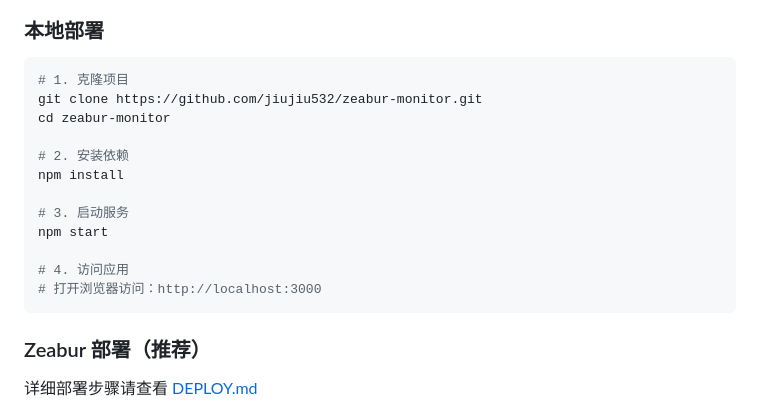
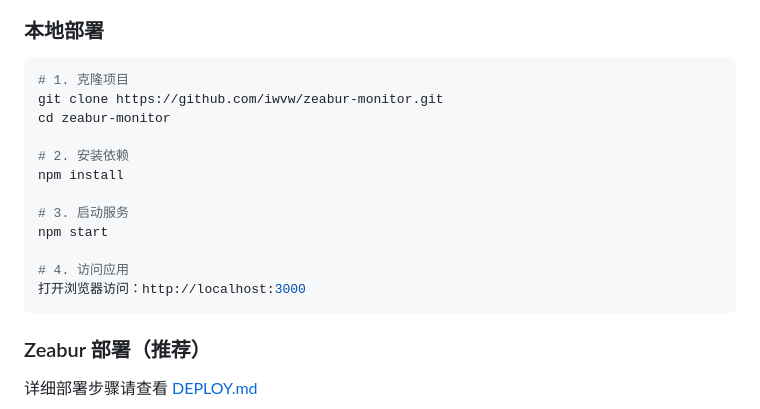
Before and after one commit to WXKYW/Multi-Manager, a Markdown page: README.md, the part around the change. Drawn GitHub-style.

Commit message:
同步更改

````diff
--- a/README.md
+++ b/README.md
@@ -49,7 +49,7 @@
 
 ```bash
 # 1. 克隆项目
-git clone https://github.com/jiujiu532/zeabur-monitor.git
+git clone https://github.com/iwvw/zeabur-monitor.git
 cd zeabur-monitor
 
 # 2. 安装依赖
@@ -59,7 +59,7 @@ npm install
 npm start
 
 # 4. 访问应用
-# 打开浏览器访问：http://localhost:3000
+打开浏览器访问：http://localhost:3000
 ```
 
 ### Zeabur 部署（推荐）
````
